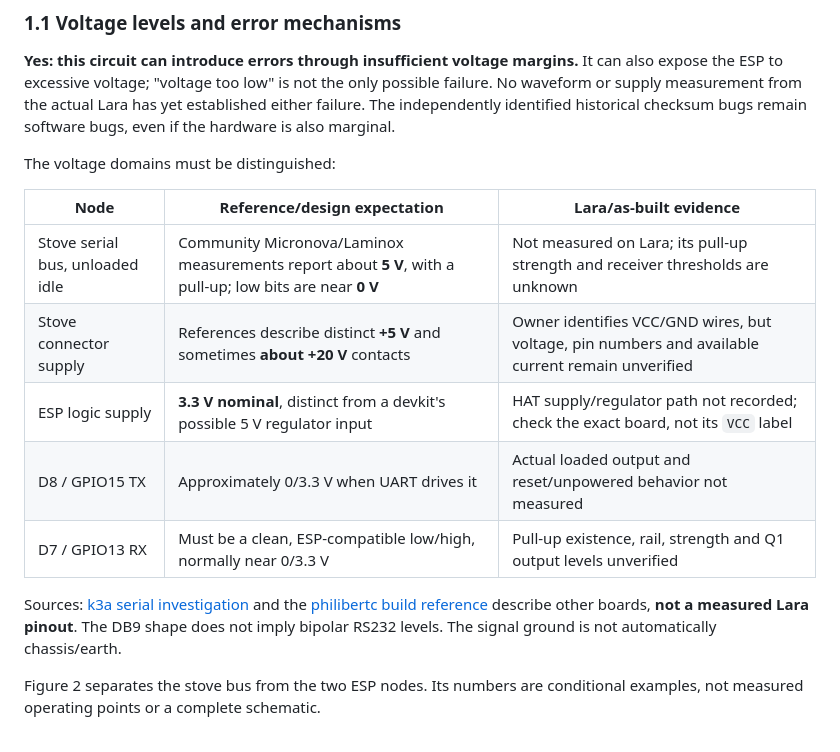
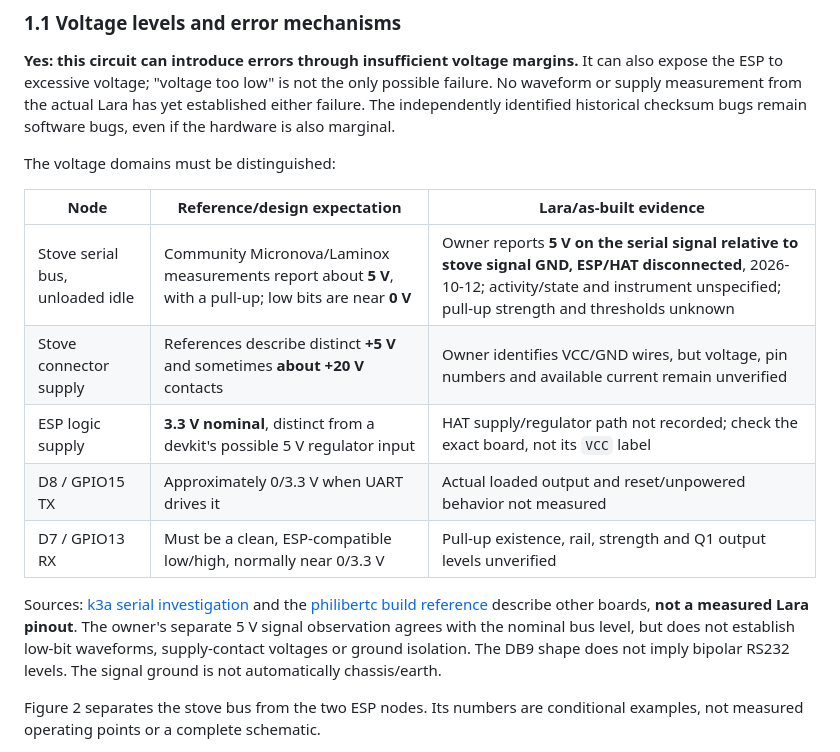
Before and after one commit to jordanauge/palazzetti, a Markdown page: docs/adapter.md, the part around the change. GitHub-like rendering.

Commit message:
Record owner-measured unloaded Lara serial voltage
Co-authored-by: Copilot <223556219+Copilot@users.noreply.github.com>

```diff
--- a/docs/adapter.md
+++ b/docs/adapter.md
@@ -96,7 +96,7 @@ The voltage domains must be distinguished:
 
 | Node | Reference/design expectation | Lara/as-built evidence |
 |---|---|---|
-| Stove serial bus, unloaded idle | Community Micronova/Laminox measurements report about **5 V**, with a pull-up; low bits are near **0 V** | Not measured on Lara; its pull-up strength and receiver thresholds are unknown |
+| Stove serial bus, unloaded idle | Community Micronova/Laminox measurements report about **5 V**, with a pull-up; low bits are near **0 V** | Owner reports **5 V on the serial signal relative to stove signal GND, ESP/HAT disconnected**, 2026-10-12; activity/state and instrument unspecified; pull-up strength and thresholds unknown |
 | Stove connector supply | References describe distinct **+5 V** and sometimes **about +20 V** contacts | Owner identifies VCC/GND wires, but voltage, pin numbers and available current remain unverified |
 | ESP logic supply | **3.3 V nominal**, distinct from a devkit's possible 5 V regulator input | HAT supply/regulator path not recorded; check the exact board, not its `VCC` label |
 | D8 / GPIO15 TX | Approximately 0/3.3 V when UART drives it | Actual loaded output and reset/unpowered behavior not measured |
@@ -104,7 +104,9 @@ The voltage domains must be distinguished:
 
 Sources: [k3a serial investigation](https://k3a.me/ir-controller-for-pellet-stove-with-micronova-controller-stufe-e-pellet-aria-ir-telecomando/)
 and the [philibertc build reference](https://github.com/philibertc/micronova_controller/wiki/How-to-build-it)
-describe other boards, **not a measured Lara pinout**. The DB9 shape does not
+describe other boards, **not a measured Lara pinout**. The owner's separate
+5 V signal observation agrees with the nominal bus level, but does not establish
+low-bit waveforms, supply-contact voltages or ground isolation. The DB9 shape does not
 imply bipolar RS232 levels. The signal ground is not automatically chassis/earth.
 
 Figure 2 separates the stove bus from the two ESP nodes. Its numbers are
```
Also changed, not shown: docs/hardware.md (+4 -2 lines).
